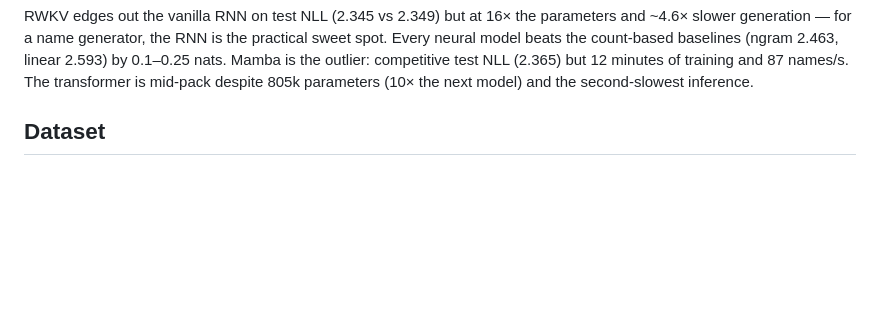
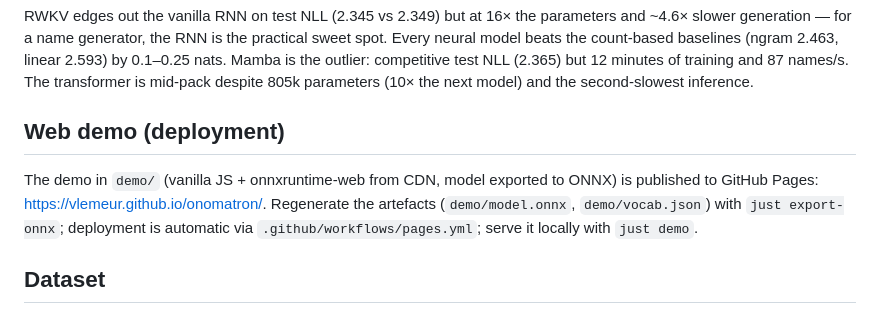
Before and after one commit to vlemeur/onomatron, a Markdown page: README.md, the part around one of its changes. Drawn GitHub-style; blank space fills up the shorter version.

```diff
--- a/README.md
+++ b/README.md
@@ -77,6 +77,14 @@ practical sweet spot. Every neural model beats the count-based baselines
 competitive test NLL (2.365) but 12 minutes of training and 87 names/s. The
 transformer is mid-pack despite 805k parameters (10× the next model) and the
 second-slowest inference.
+
+## Web demo (deployment)
+
+The demo in `demo/` (vanilla JS + onnxruntime-web from CDN, model exported to
+ONNX) is published to GitHub Pages: <https://vlemeur.github.io/onomatron/>.
+Regenerate the artefacts (`demo/model.onnx`, `demo/vocab.json`) with
+`just export-onnx`; deployment is automatic via `.github/workflows/pages.yml`;
+serve it locally with `just demo`.
 
 ## Dataset
 
```
Also changed, not shown: other parts of README.md (+30 -30 lines), demo/screenshot.png (added).
